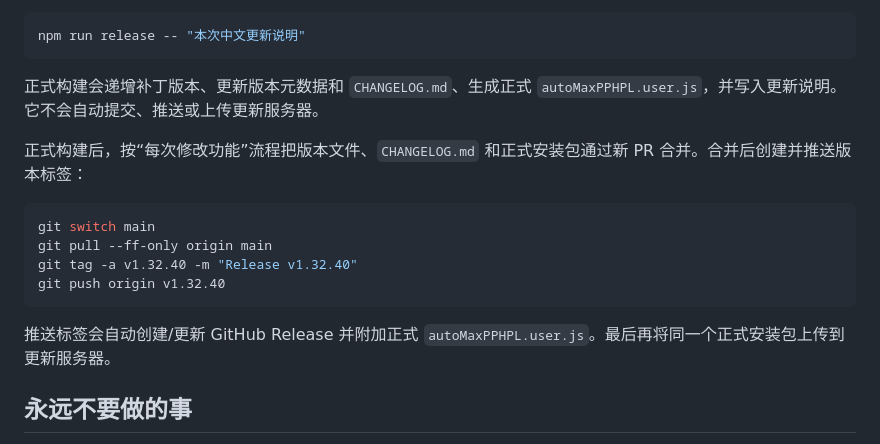
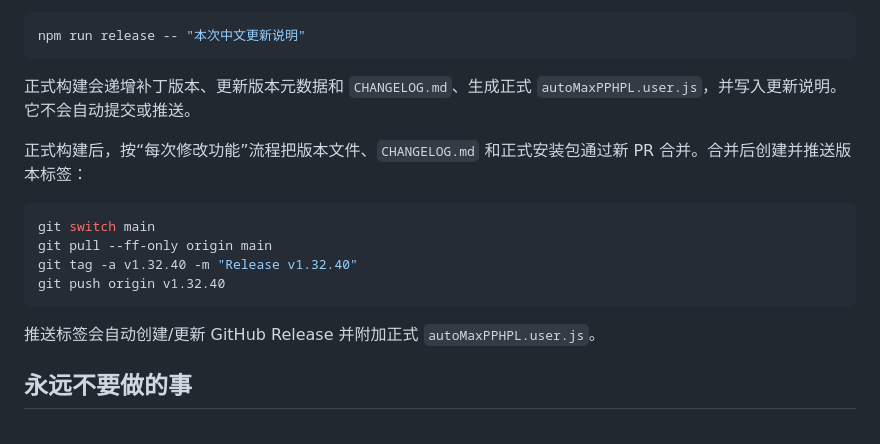
Before and after one commit to gangbaRuby/SimCompanies-Scripts, a Markdown page: docs/daily-workflow.md, the part around the change. Rendered like a GitHub page.

Commit message:
docs(release): 移除上传更新服务器要求

````diff
--- a/docs/daily-workflow.md
+++ b/docs/daily-workflow.md
@@ -88,7 +88,7 @@ npm run release -- --dry-run "本次中文更新说明"
 npm run release -- "本次中文更新说明"
 ```
 
-正式构建会递增补丁版本、更新版本元数据和 `CHANGELOG.md`、生成正式 `autoMaxPPHPL.user.js`，并写入更新说明。它不会自动提交、推送或上传更新服务器。
+正式构建会递增补丁版本、更新版本元数据和 `CHANGELOG.md`、生成正式 `autoMaxPPHPL.user.js`，并写入更新说明。它不会自动提交或推送。
 
 正式构建后，按“每次修改功能”流程把版本文件、`CHANGELOG.md` 和正式安装包通过新 PR 合并。合并后创建并推送版本标签：
 
@@ -99,7 +99,7 @@ git tag -a v1.32.40 -m "Release v1.32.40"
 git push origin v1.32.40
 ```
 
-推送标签会自动创建/更新 GitHub Release 并附加正式 `autoMaxPPHPL.user.js`。最后再将同一个正式安装包上传到更新服务器。
+推送标签会自动创建/更新 GitHub Release 并附加正式 `autoMaxPPHPL.user.js`。
 
 ## 永远不要做的事
 
````
Also changed, not shown: docs/maintenance-guide.md (+2 -2 lines), 1 other file.
